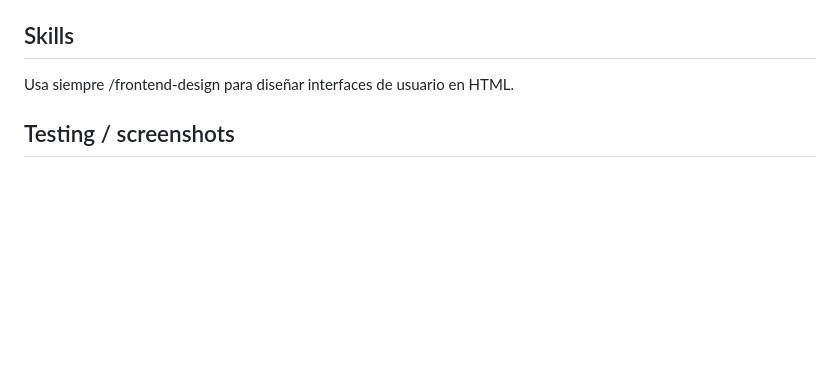
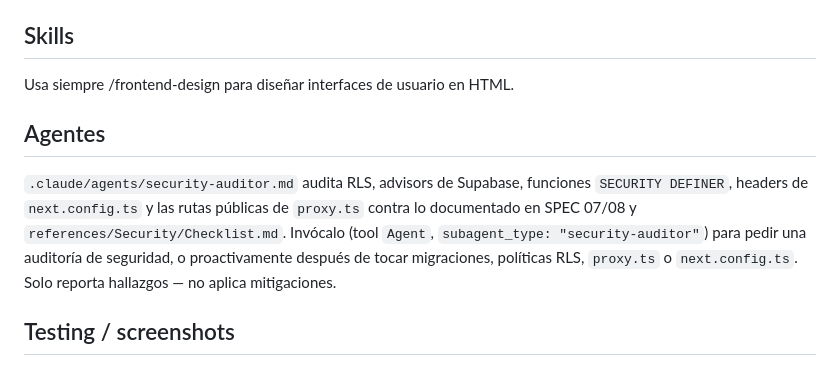
Before and after one commit to johnbarb71/arcade-vault, a Markdown page: CLAUDE.md, the part around the change. GitHub-like rendering; blank space fills up the shorter version.

Commit message:
Agent_security

```diff
--- a/CLAUDE.md
+++ b/CLAUDE.md
@@ -52,6 +52,10 @@ Work is driven by numbered specs in `specs/NN-slug.md`, using the `/spec` (desig
 
 Usa siempre /frontend-design para diseñar interfaces de usuario en HTML.
 
+## Agentes
+
+`.claude/agents/security-auditor.md` audita RLS, advisors de Supabase, funciones `SECURITY DEFINER`, headers de `next.config.ts` y las rutas públicas de `proxy.ts` contra lo documentado en SPEC 07/08 y `references/Security/Checklist.md`. Invócalo (tool `Agent`, `subagent_type: "security-auditor"`) para pedir una auditoría de seguridad, o proactivamente después de tocar migraciones, políticas RLS, `proxy.ts` o `next.config.ts`. Solo reporta hallazgos — no aplica mitigaciones.
+
 ## Testing / screenshots
 
 All images produced while testing or verifying the app (Playwright MCP screenshots, diffs, reference comparisons, etc.) go in `/.playwright-screenshots` at the repo root — pass `filename: ".playwright-screenshots/<name>.png"` to the Playwright MCP screenshot tool. That folder is gitignored; it's scratch verification output, not part of the app.
```
Also changed, not shown: .claude/agents/security-auditor.md (added, +63 -0 lines).
